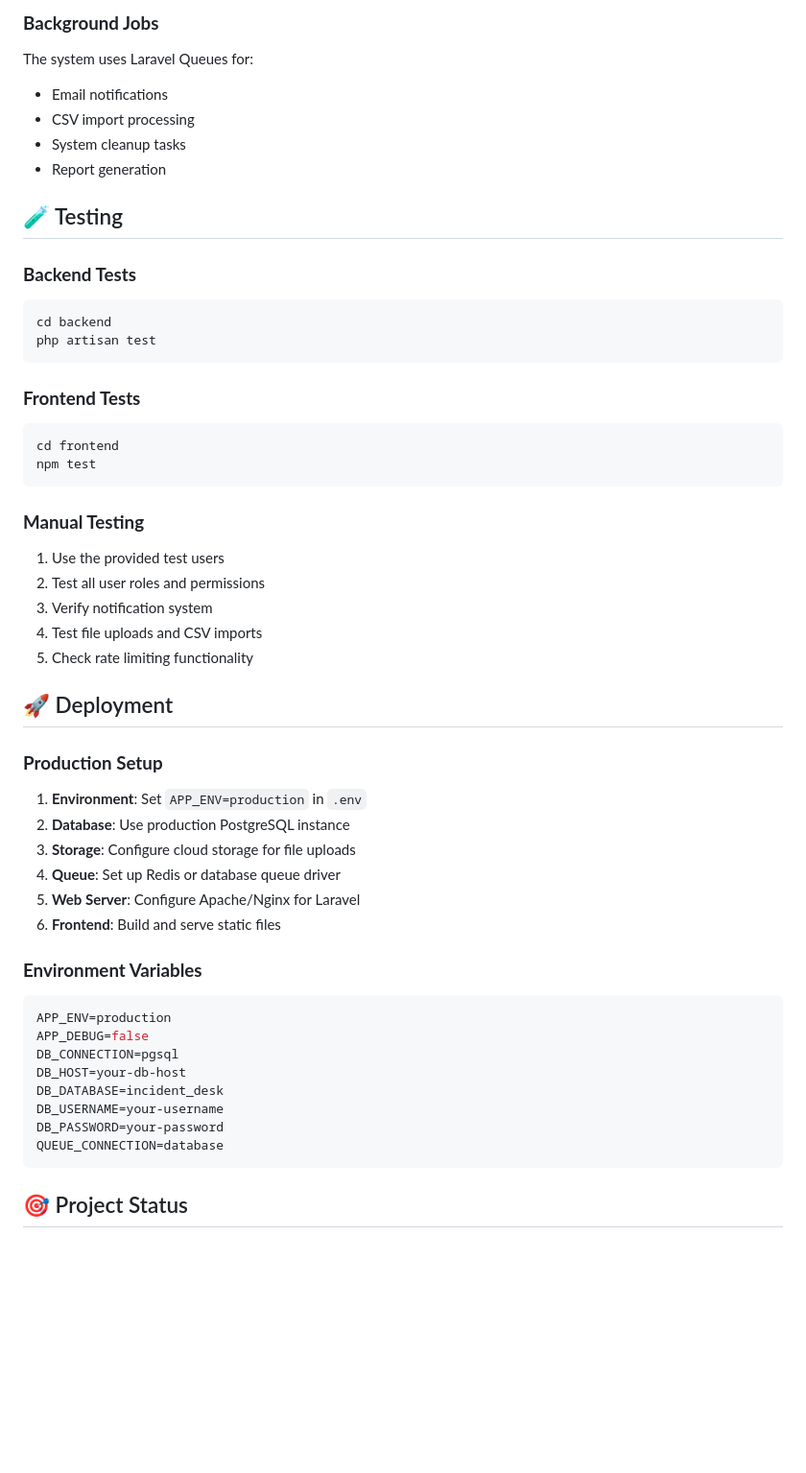
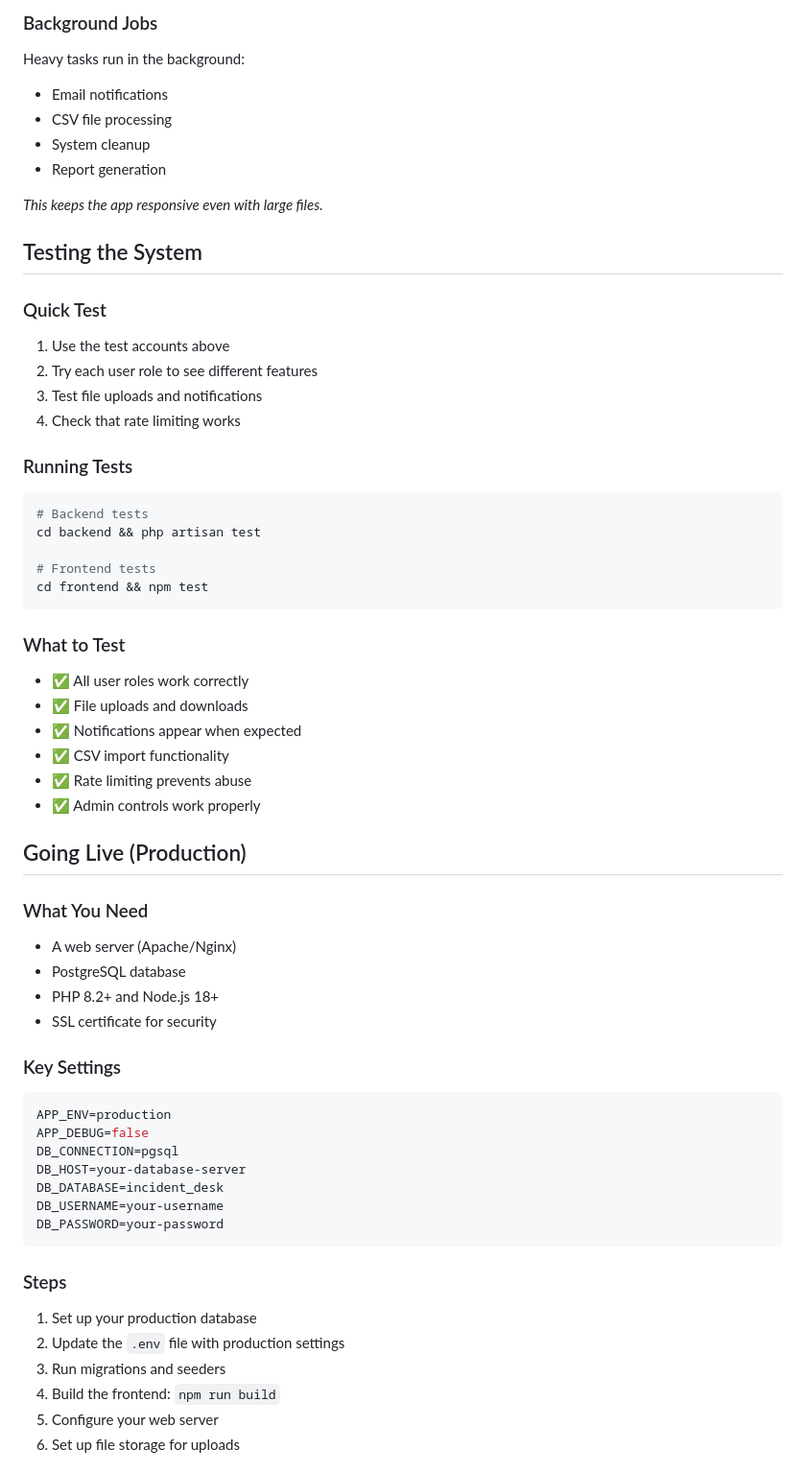
Before and after one commit to KurdiAhmad00/Laravel-Task, a Markdown page: README.md, the part around one of its changes. Shown at 96% size. GitHub-like rendering; blank space fills up the shorter version.

````diff
--- a/README.md
+++ b/README.md
@@ -107,53 +158,62 @@ Admins can modify these limits through the admin dashboard.
 
-### **Background Jobs**
-The system uses Laravel Queues for:
+### Background Jobs
+Heavy tasks run in the background:
 - Email notifications
-- CSV import processing
-- System cleanup tasks
+- CSV file processing
+- System cleanup
 - Report generation
 
-## 🧪 Testing
+*This keeps the app responsive even with large files.*
 
-### **Backend Tests**
+## Testing the System
+
+### Quick Test
+1. Use the test accounts above
+2. Try each user role to see different features
+3. Test file uploads and notifications
+4. Check that rate limiting works
+
+### Running Tests
 ```bash
-cd backend
-php artisan test
+# Backend tests
+cd backend && php artisan test
+
+# Frontend tests
+cd frontend && npm test
 ```
 
-### **Frontend Tests**
-```bash
-cd frontend
-npm test
-```
+### What to Test
+- ✅ All user roles work correctly
+- ✅ File uploads and downloads
+- ✅ Notifications appear when expected
+- ✅ CSV import functionality
+- ✅ Rate limiting prevents abuse
+- ✅ Admin controls work properly
 
-### **Manual Testing**
-1. Use the provided test users
-2. Test all user roles and permissions
-3. Verify notification system
-4. Test file uploads and CSV imports
-5. Check rate limiting functionality
+## Going Live (Production)
 
-## 🚀 Deployment
+### What You Need
+- A web server (Apache/Nginx)
+- PostgreSQL database
+- PHP 8.2+ and Node.js 18+
+- SSL certificate for security
 
-### **Production Setup**
-1. **Environment**: Set `APP_ENV=production` in `.env`
-2. **Database**: Use production PostgreSQL instance
-3. **Storage**: Configure cloud storage for file uploads
-4. **Queue**: Set up Redis or database queue driver
-5. **Web Server**: Configure Apache/Nginx for Laravel
-6. **Frontend**: Build and serve static files
-
-### **Environment Variables**
+### Key Settings
 ```env
 APP_ENV=production
 APP_DEBUG=false
 DB_CONNECTION=pgsql
-DB_HOST=your-db-host
+DB_HOST=your-database-server
 DB_DATABASE=incident_desk
 DB_USERNAME=your-username
 DB_PASSWORD=your-password
-QUEUE_CONNECTION=database
 ```
 
-## 🎯 Project Status
+### Steps
+1. Set up your production database
+2. Update the `.env` file with production settings
+3. Run migrations and seeders
+4. Build the frontend: `npm run build`
+5. Configure your web server
+6. Set up file storage for uploads
 
````
Also changed, not shown: other parts of README.md (+123 -64 lines).
